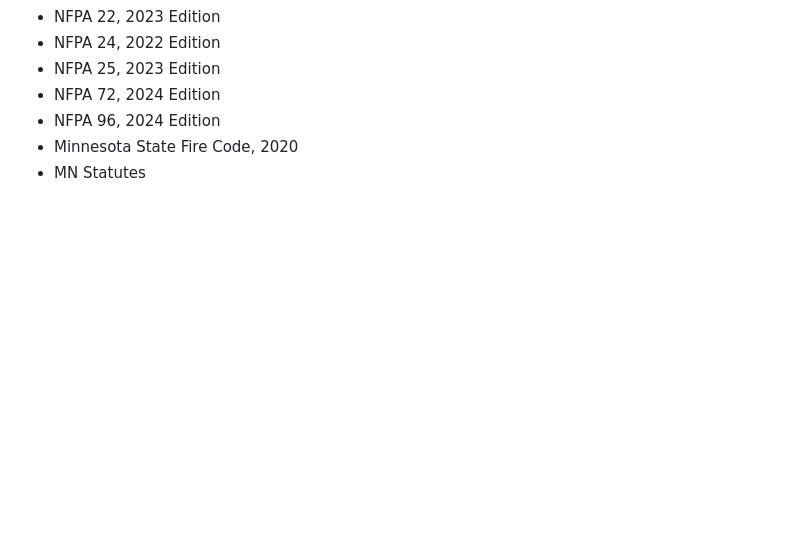
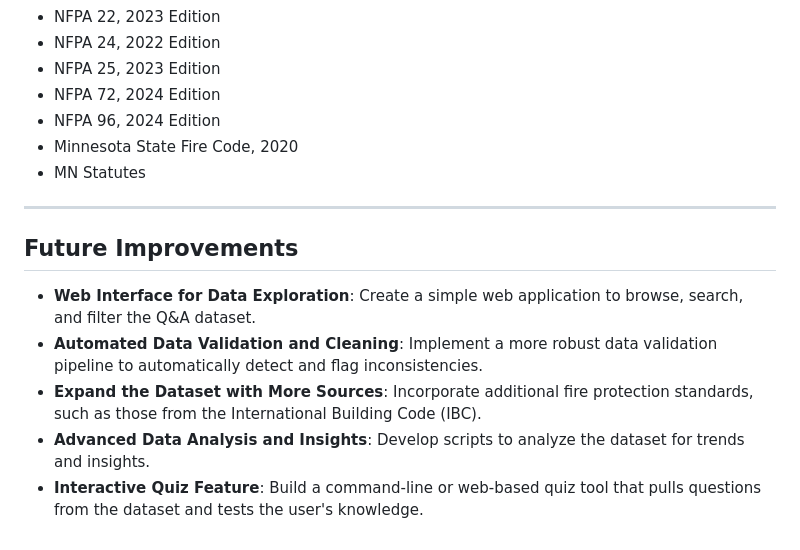
Before and after one commit to CaseyJames669/MN_SprinklerFitters_Exam, a Markdown page: README.md, the part around the change. GitHub-like rendering; blank space fills up the shorter version.

Commit message:
Add roadmap for future improvements
Outlines planned enhancements, including a web interface,
automated data validation, dataset expansion, advanced analytics,
and interactive quiz features to guide ongoing development.

```diff
--- a/README.md
+++ b/README.md
@@ -101,3 +101,13 @@ The study material is primarily sourced from the following standards:
 -   NFPA 96, 2024 Edition
 -   Minnesota State Fire Code, 2020
 -   MN Statutes
+
+---
+
+## Future Improvements
+
+-   **Web Interface for Data Exploration**: Create a simple web application to browse, search, and filter the Q&A dataset.
+-   **Automated Data Validation and Cleaning**: Implement a more robust data validation pipeline to automatically detect and flag inconsistencies.
+-   **Expand the Dataset with More Sources**: Incorporate additional fire protection standards, such as those from the International Building Code (IBC).
+-   **Advanced Data Analysis and Insights**: Develop scripts to analyze the dataset for trends and insights.
+-   **Interactive Quiz Feature**: Build a command-line or web-based quiz tool that pulls questions from the dataset and tests the user's knowledge.
```
